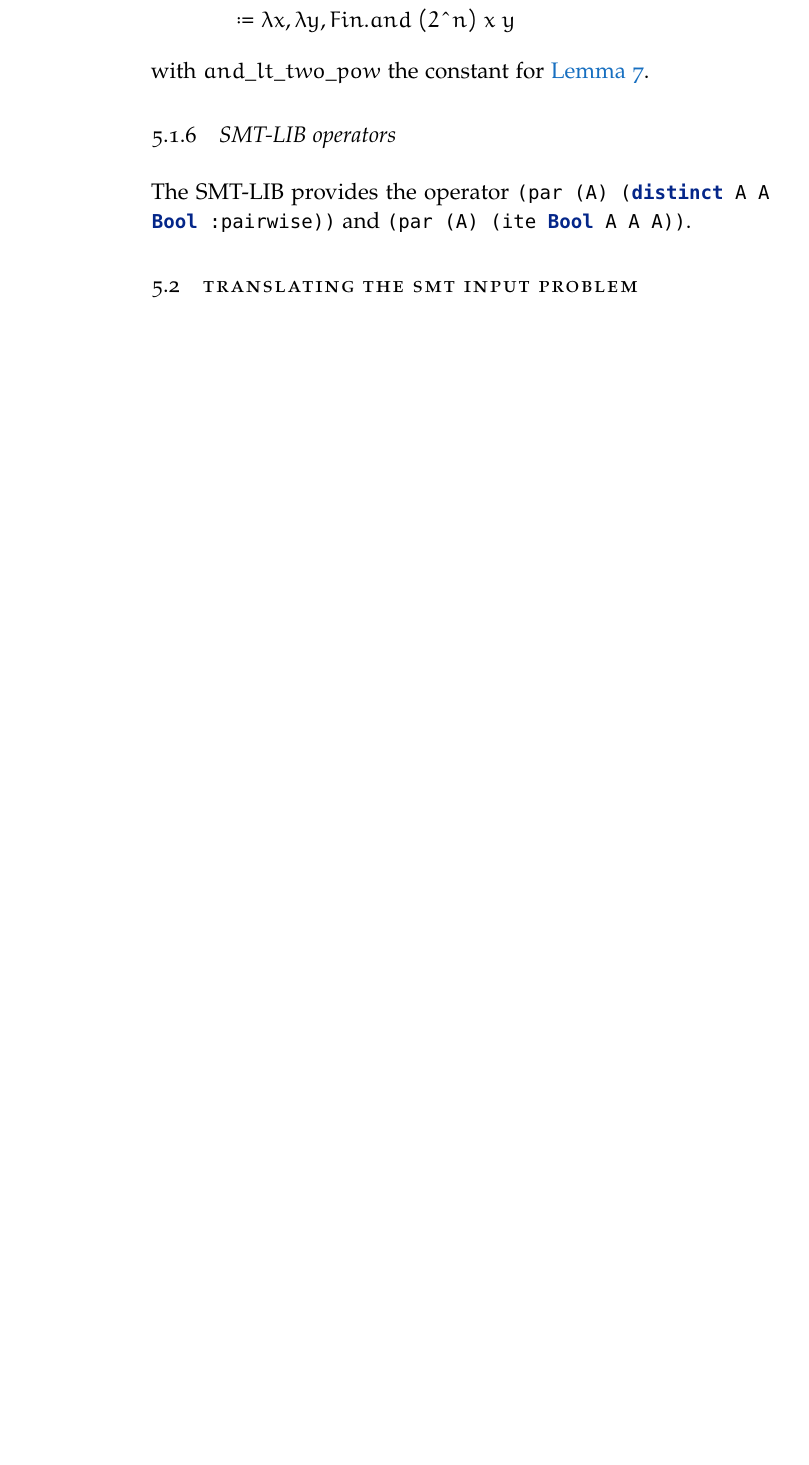
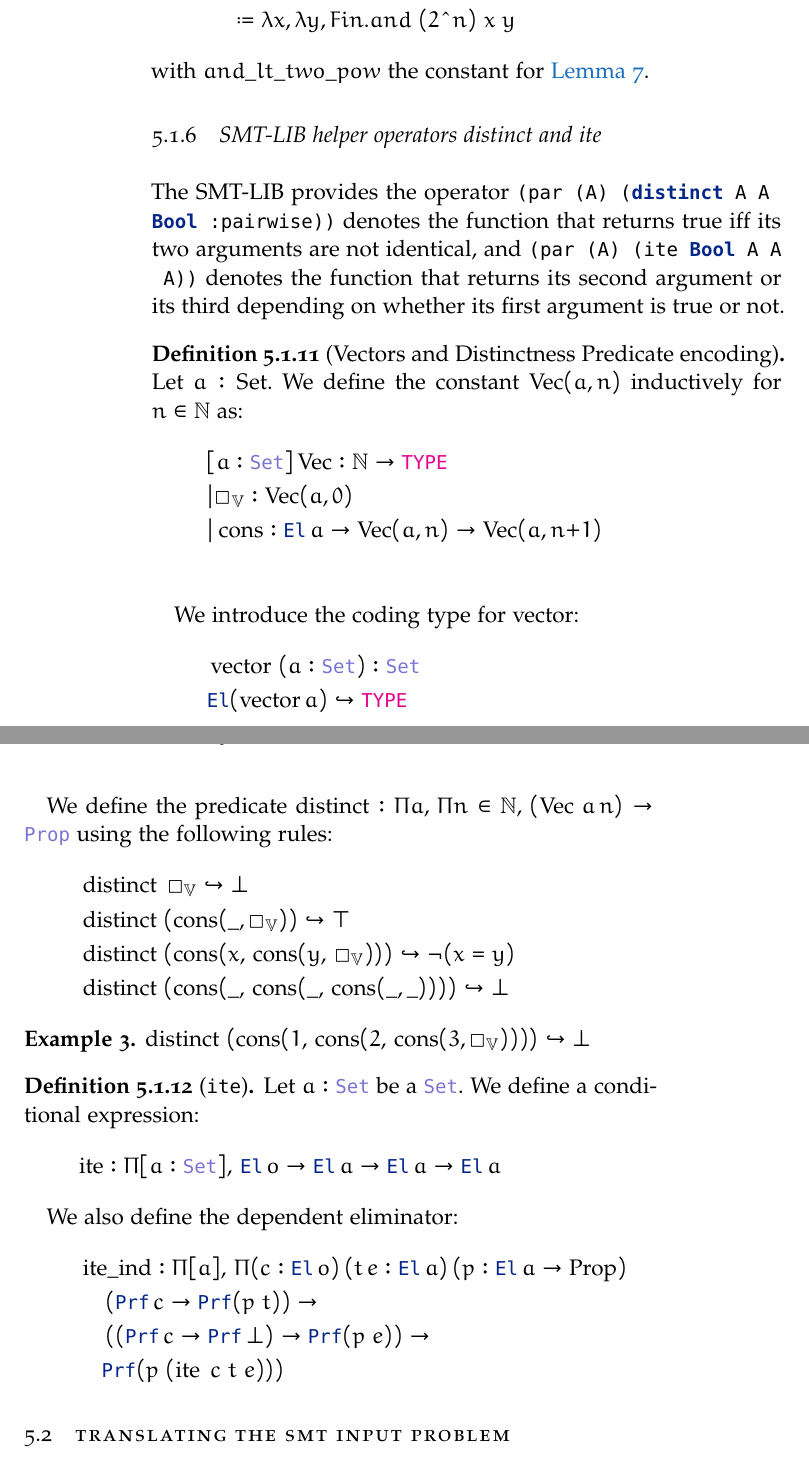
Before and after one commit to NotBad4U/thesis, a LaTeX thesis (main.tex, which reads Chapters/reconstruction/encoding.tex): part of page 48 of 91 before the commit and two parts of pages 48 and 49 of 93 after it, the two joined at a grey line, cut so that both start at the same text, the shorter picture padded with empty space. Compiled offline with pdfLaTeX; a missing font is replaced by an installed copy or a similar font.

Commit message:
Add encoding of ite and distinct

```diff
--- a/Chapters/reconstruction/encoding.tex
+++ b/Chapters/reconstruction/encoding.tex
@@ -663,9 +663,54 @@ Finally, we can define the $\mathop{bvand}$ function.
 with $\mathop{and\_lt\_two\_pow}$ the constant for \cref{and_lt_two_pow}.
 \end{definition}
 
+\subsection{SMT-LIB helper operators distinct and ite}
+\label{ssec:encoding-distinct-let-enc}
+
+The SMT-LIB provides the operator \smtinline{(par (A) (distinct A A Bool :pairwise))}  denotes the function that
+returns true iff its two arguments are not identical, and \smtinline{(par (A) (ite Bool A A A))} denotes the function that
+returns its second argument or its third depending on whether its first argument is true or not.
 
 
-\subsection{SMT-LIB operators}
-\label{ssec:encoding-distinct-let-enc}
+\begin{definition}[Vectors and Distinctness Predicate encoding]
+Let \( a : \mathop{\mathrm{Set}} \). We define the constant \( \mathop{\mathrm{Vec}}(a, n) \) inductively for \( n \in \N \) as:
+\begin{align*}
+&[a: \set] \mathop{\mathrm{Vec}}: \N \ra \type \\
+&|\Box_\bb{V} : \mathop{\mathrm{Vec}}(a, 0) \\
+&|\mathop{\mathrm{cons}}: \el\,a \ra \mathop{\mathrm{Vec}}(a, n) \ra  \mathop{\mathrm{Vec}}(a, n{+}1) \\
+\end{align*}
 
-The SMT-LIB provides the operator \smtinline{(par (A) (distinct A A Bool :pairwise))} and \smtinline{(par (A) (ite Bool A A A))}.
+We introduce the coding type for vector:
+\begin{align*}
+&\mathop{\mathrm{vector}}~(a: \set): \set \\
+&\el (\mathop{\mathrm{vector}} a) \re \type
+\end{align*}
+
+We define the predicate \( \mathop{\mathrm{distinct}}: \Pi a,\, \Pi n \in \N,\, (\mathop{\mathrm{Vec}}\,a\,n) \ra \prop \) using the following rules:
+\begin{align*}
+&\mathop{\mathrm{distinct}}~\Box_\bb{V} \re \bot \\
+&\mathop{\mathrm{distinct}}~(\mathop{\mathrm{cons}}(\_, \Box_\bb{V})) \re \top \\
+&\mathop{\mathrm{distinct}}~(\mathop{\mathrm{cons}}(x,\, \mathop{\mathrm{cons}}(y,\, \Box_\bb{V}))) \re \neg (x = y) \\
+&\mathop{\mathrm{distinct}}~(\mathop{\mathrm{cons}}(\_,\, \mathop{\mathrm{cons}}(\_,\, \mathop{\mathrm{cons}}(\_,\_)))) \re \bot
+\end{align*}
+\end{definition}
+
+\begin{example}
+\(
+    \mathop{\mathrm{distinct}}~(\mathop{\mathrm{cons}}(1,\, \mathop{\mathrm{cons}}(2,\, \mathop{\mathrm{cons}}(3, \Box_\bb{V})))) \re \bot
+\)
+\end{example}
+
+\begin{definition}[\texttt{ite}]
+Let \( a: \set \) be a \set. We define a conditional expression:
+\begin{align*}
+\mathop{\mathrm{ite}} : \Pi [a: \set],\, \el\,o \ra \el\,a \ra \el\,a \ra \el\,a
+\end{align*}
+
+We also define the dependent eliminator:
+\begin{align*}
+&\mathop{\mathrm{ite\_ind}} : \Pi [a],\, \Pi (c : \el\,o)\, (t\, e : \el\,a)\, (p : \el\,a \ra \mathrm{Prop})\\
+&\quad\left( \prf\,c \ra \prf(p~t) \right) \ra \\
+&\quad\left( (\prf\,c \ra \prf\,\bot) \ra \prf(p~e) \right) \ra \\
+&\quad\prf(p~(\mathop{\mathrm{ite}}~c~t~e)))
+\end{align*}
+\end{definition}
```
